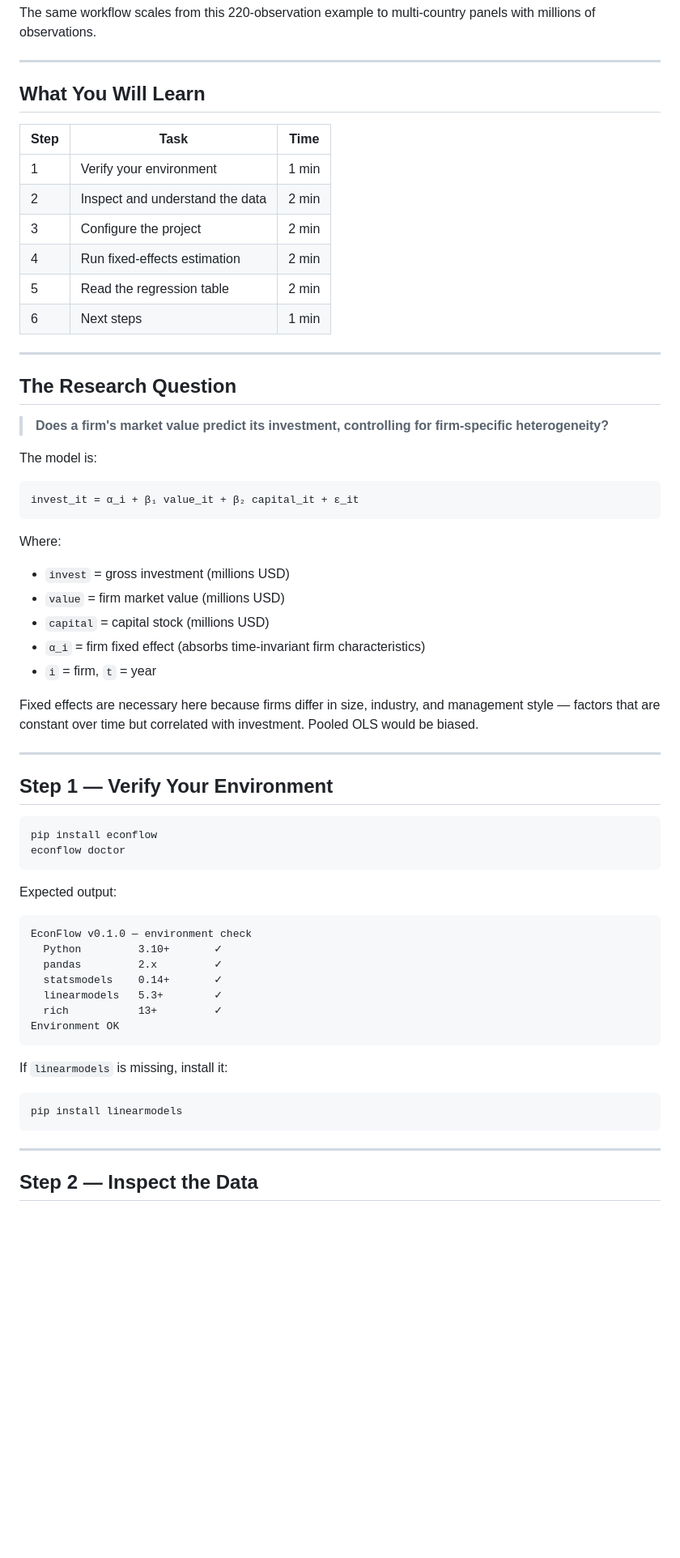
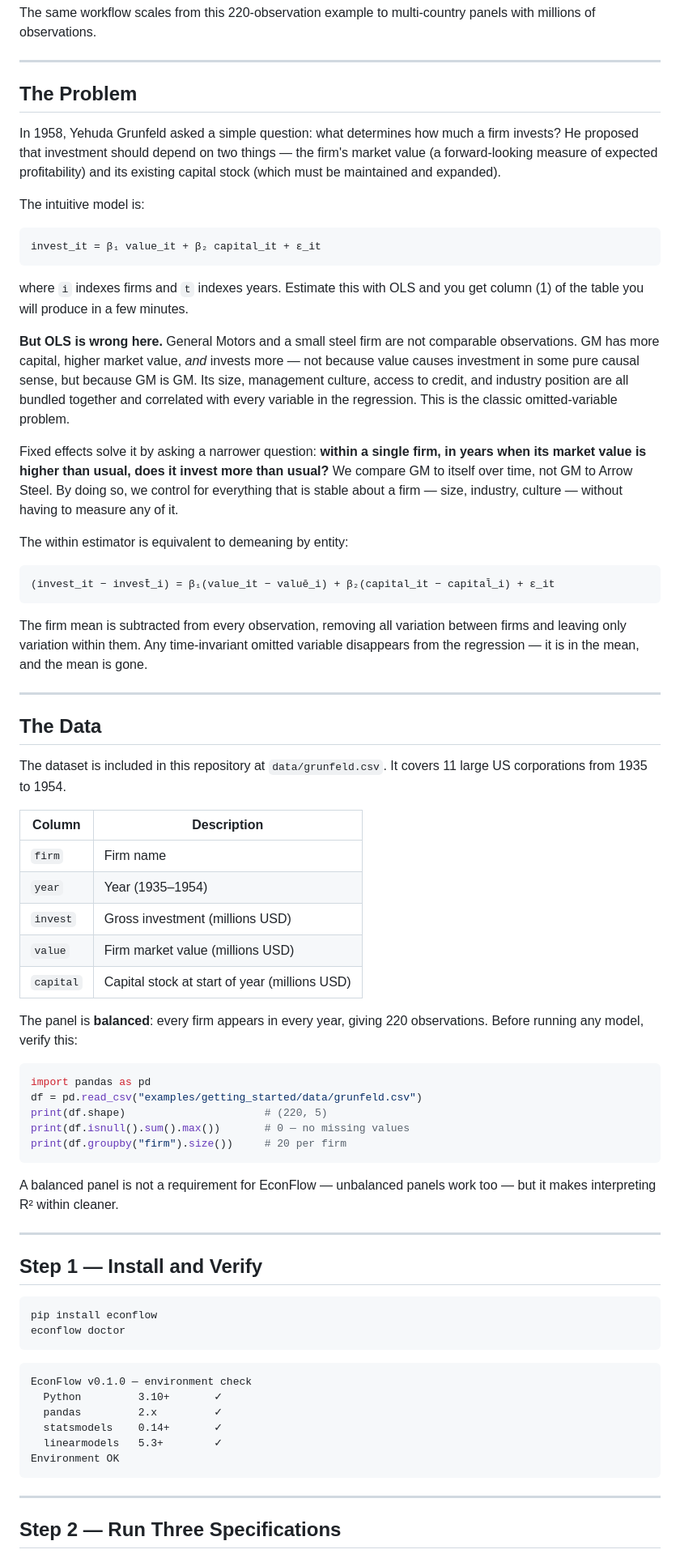
Before and after one commit to abrhamgs3/econflow, a Markdown page: examples/getting_started/README.md, the part around one of its changes. Shown at 81% size. Drawn GitHub-style; blank space fills up the shorter version.

Commit message:
docs: rewrite getting_started tutorial with textbook-style narrative

````diff
--- a/examples/getting_started/README.md
+++ b/examples/getting_started/README.md
@@ -28,51 +23,83 @@ panels with millions of observations.
 
 ---
 
-## What You Will Learn
+## The Problem
 
-| Step | Task | Time |
-|------|------|------|
-| 1 | Verify your environment | 1 min |
-| 2 | Inspect and understand the data | 2 min |
-| 3 | Configure the project | 2 min |
-| 4 | Run fixed-effects estimation | 2 min |
-| 5 | Read the regression table | 2 min |
-| 6 | Next steps | 1 min |
+In 1958, Yehuda Grunfeld asked a simple question: what determines how much
+a firm invests? He proposed that investment should depend on two things — the
+firm's market value (a forward-looking measure of expected profitability) and
+its existing capital stock (which must be maintained and expanded).
+
+The intuitive model is:
+
+```
+invest_it = β₁ value_it + β₂ capital_it + ε_it
+```
+
+where `i` indexes firms and `t` indexes years. Estimate this with OLS and
+you get column (1) of the table you will produce in a few minutes.
+
+**But OLS is wrong here.** General Motors and a small steel firm are not
+comparable observations. GM has more capital, higher market value, *and*
+invests more — not because value causes investment in some pure causal sense,
+but because GM is GM. Its size, management culture, access to credit, and
+industry position are all bundled together and correlated with every variable
+in the regression. This is the classic omitted-variable problem.
+
+Fixed effects solve it by asking a narrower question: **within a single firm,
+in years when its market value is higher than usual, does it invest more than
+usual?** We compare GM to itself over time, not GM to Arrow Steel. By doing
+so, we control for everything that is stable about a firm — size, industry,
+culture — without having to measure any of it.
+
+The within estimator is equivalent to demeaning by entity:
+
+```
+(invest_it − invest̄_i) = β₁(value_it − valuē_i) + β₂(capital_it − capital̄_i) + ε_it
+```
+
+The firm mean is subtracted from every observation, removing all variation
+between firms and leaving only variation within them. Any time-invariant
+omitted variable disappears from the regression — it is in the mean, and
+the mean is gone.
 
 ---
 
-## The Research Question
+## The Data
 
-> **Does a firm's market value predict its investment, controlling for
-> firm-specific heterogeneity?**
+The dataset is included in this repository at `data/grunfeld.csv`. It
+covers 11 large US corporations from 1935 to 1954.
 
-The model is:
+| Column | Description |
+|--------|-------------|
+| `firm` | Firm name |
+| `year` | Year (1935–1954) |
+| `invest` | Gross investment (millions USD) |
+| `value` | Firm market value (millions USD) |
+| `capital` | Capital stock at start of year (millions USD) |
 
-```
-invest_it = α_i + β₁ value_it + β₂ capital_it + ε_it
+The panel is **balanced**: every firm appears in every year, giving
+220 observations. Before running any model, verify this:
+
+```python
+import pandas as pd
+df = pd.read_csv("examples/getting_started/data/grunfeld.csv")
+print(df.shape)                      # (220, 5)
+print(df.isnull().sum().max())       # 0 — no missing values
+print(df.groupby("firm").size())     # 20 per firm
 ```
 
-Where:
-- `invest` = gross investment (millions USD)
-- `value` = firm market value (millions USD)
-- `capital` = capital stock (millions USD)
-- `α_i` = firm fixed effect (absorbs time-invariant firm characteristics)
-- `i` = firm, `t` = year
-
-Fixed effects are necessary here because firms differ in size, industry,
-and management style — factors that are constant over time but correlated
-with investment. Pooled OLS would be biased.
+A balanced panel is not a requirement for EconFlow — unbalanced panels work
+too — but it makes interpreting R² within cleaner.
 
 ---
 
-## Step 1 — Verify Your Environment
+## Step 1 — Install and Verify
 
 ```bash
 pip install econflow
 econflow doctor
 ```
-
-Expected output:
 
 ```
 EconFlow v0.1.0 — environment check
@@ -80,17 +107,10 @@ EconFlow v0.1.0 — environment check
   pandas         2.x         ✓
   statsmodels    0.14+       ✓
   linearmodels   5.3+        ✓
-  rich           13+         ✓
 Environment OK
-```
-
-If `linearmodels` is missing, install it:
-
-```bash
-pip install linearmodels
 ```
 
 ---
 
-## Step 2 — Inspect the Data
+## Step 2 — Run Three Specifications
 
````
Also changed, not shown: other parts of examples/getting_started/README.md (+60 -183 lines).
